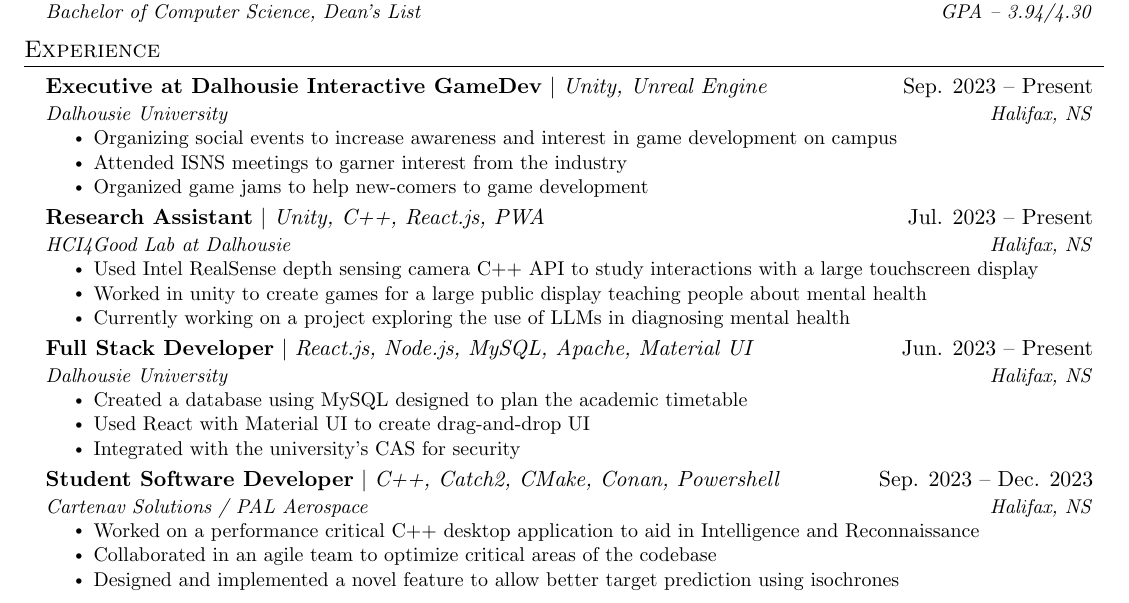
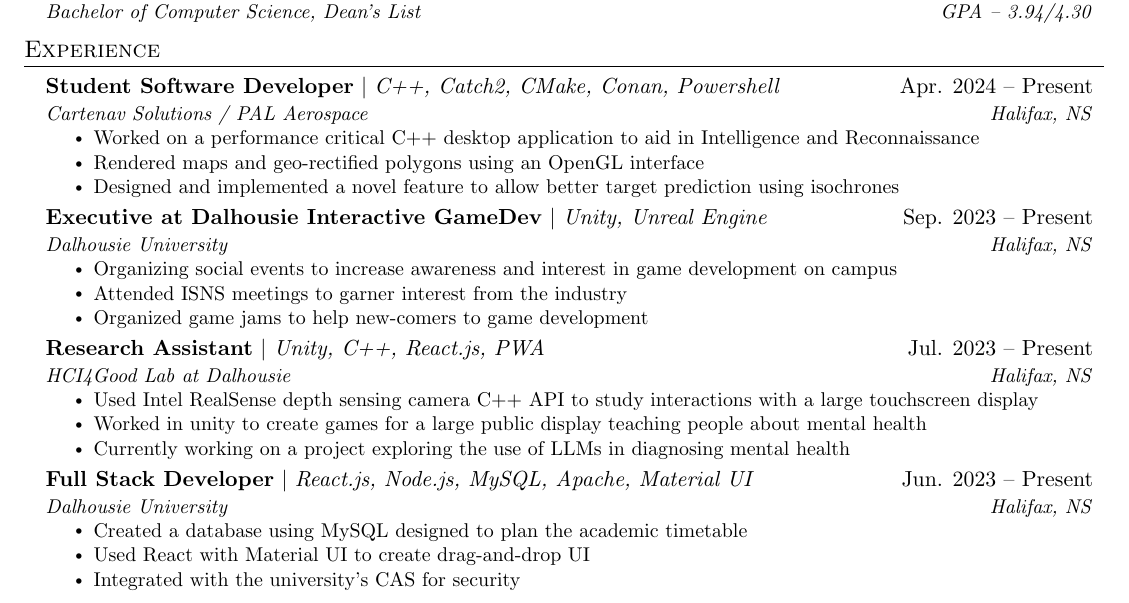
Before and after one commit to shamone03/resume, a LaTeX CV (resume.tex): part of the page, cut so that both start at the same text. Compiled offline with pdfLaTeX.

Commit message:
Update resume.tex

```diff
--- a/resume.tex
+++ b/resume.tex
@@ -148,6 +148,16 @@
   \section{Experience}
   \resumeSubHeadingListStart
 
+  \resumeSubheading
+  {\textbf{Student Software Developer} $|$ \emph{C++, Catch2, CMake, Conan, Powershell} }{Apr. 2024 -- Present}
+  {Cartenav Solutions / PAL Aerospace}{Halifax, NS}
+  \resumeItemListStart
+  \resumeItem{Worked on a performance critical C++ desktop application to aid in Intelligence and Reconnaissance}
+  \resumeItem{Rendered maps and geo-rectified polygons using an OpenGL interface}
+  \resumeItem{Designed and implemented a novel feature to allow better target prediction using isochrones}
+  \resumeItemListEnd
+
+
 
 
   \resumeSubheading
@@ -175,15 +185,6 @@
   \resumeItem{Created a database using MySQL designed to plan the academic timetable}
   \resumeItem{Used React with Material UI to create drag-and-drop UI}
   \resumeItem{Integrated with the university's CAS for security}
-  \resumeItemListEnd
-
-  \resumeSubheading
-  {\textbf{Student Software Developer} $|$ \emph{C++, Catch2, CMake, Conan, Powershell} }{Sep. 2023 -- Dec. 2023}
-  {Cartenav Solutions / PAL Aerospace}{Halifax, NS}
-  \resumeItemListStart
-  \resumeItem{Worked on a performance critical C++ desktop application to aid in Intelligence and Reconnaissance}
-  \resumeItem{Collaborated in an agile team to optimize critical areas of the codebase}
-  \resumeItem{Designed and implemented a novel feature to allow better target prediction using isochrones}
   \resumeItemListEnd
 
 
```
